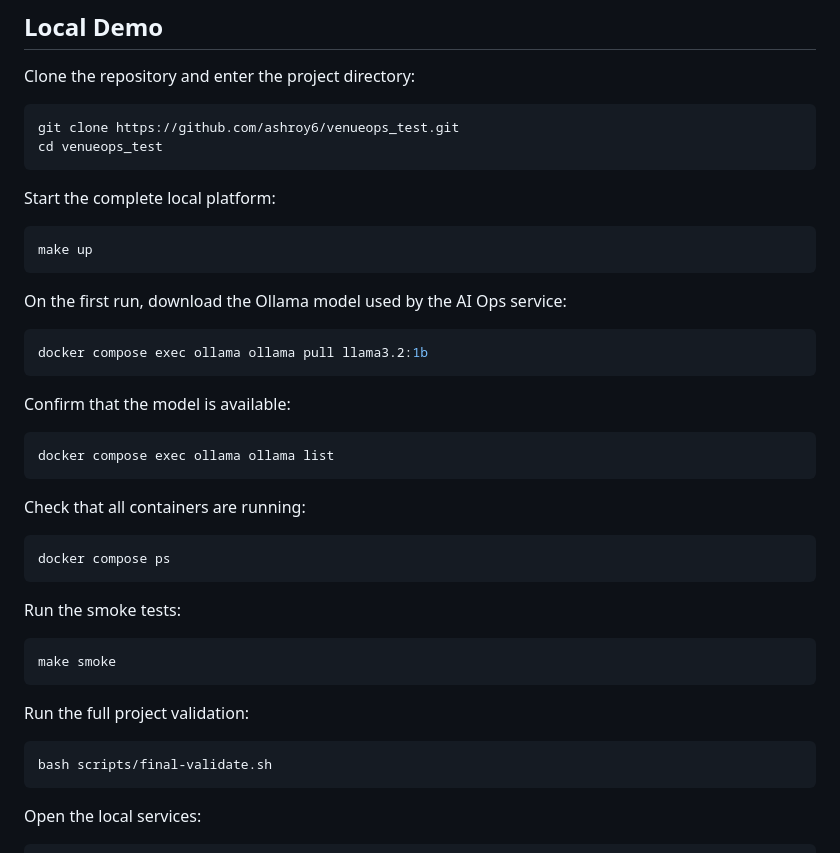
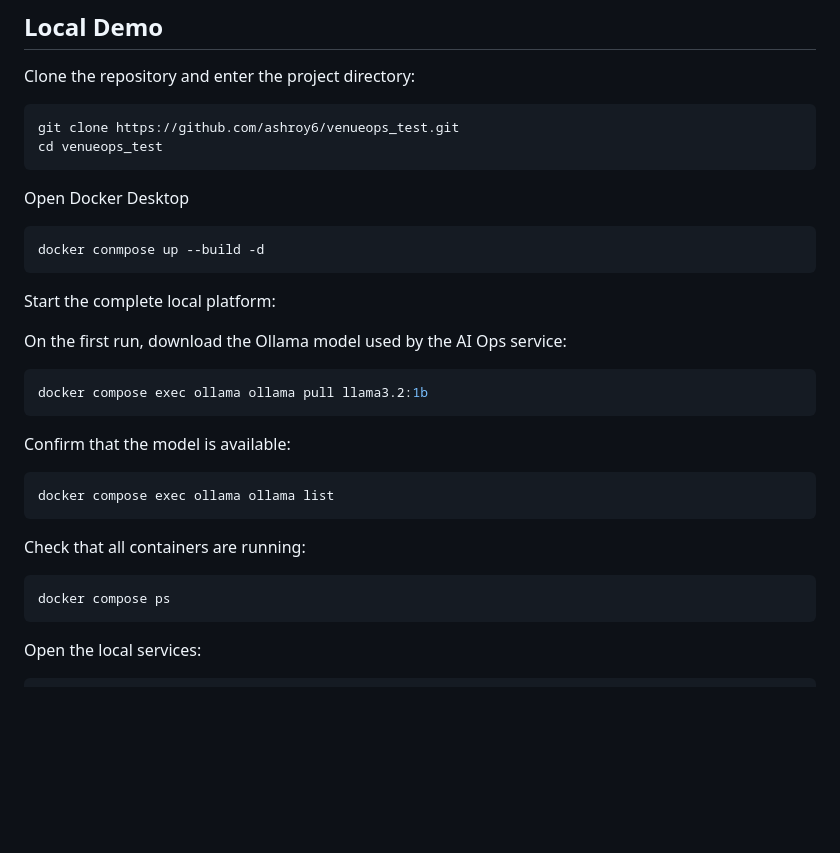
Before and after one commit to ashroy6/venueops_test, a Markdown page: README.md, the part around the change. GitHub-like rendering; blank space fills up the shorter version.

````diff
--- a/README.md
+++ b/README.md
@@ -113,12 +113,12 @@ Clone the repository and enter the project directory:
 git clone https://github.com/ashroy6/venueops_test.git
 cd venueops_test
 ```
-
-Start the complete local platform:
+Open Docker Desktop
 
 ```bash
-make up
+docker conmpose up --build -d
 ```
+Start the complete local platform:
 
 On the first run, download the Ollama model used by the AI Ops service:
 
@@ -136,18 +136,6 @@ Check that all containers are running:
 
 ```bash
 docker compose ps
-```
-
-Run the smoke tests:
-
-```bash
-make smoke
-```
-
-Run the full project validation:
-
-```bash
-bash scripts/final-validate.sh
 ```
 
 Open the local services:
````
